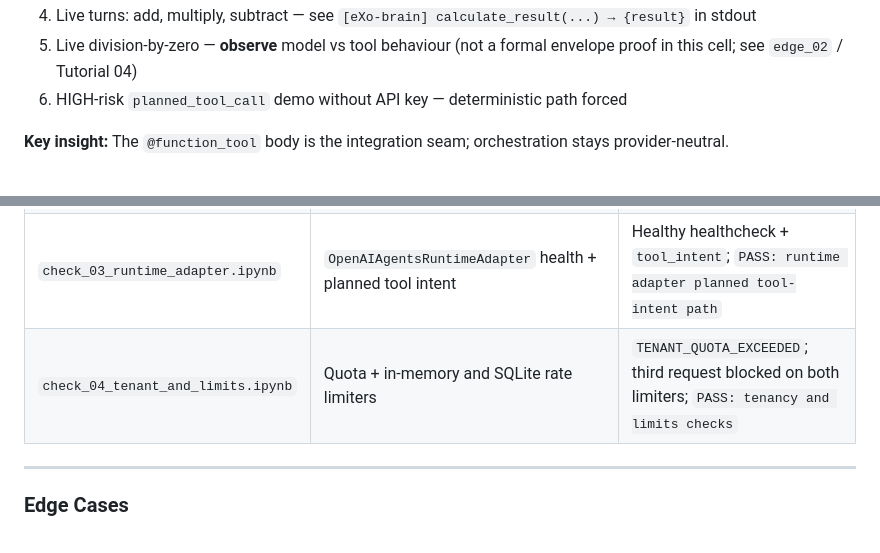
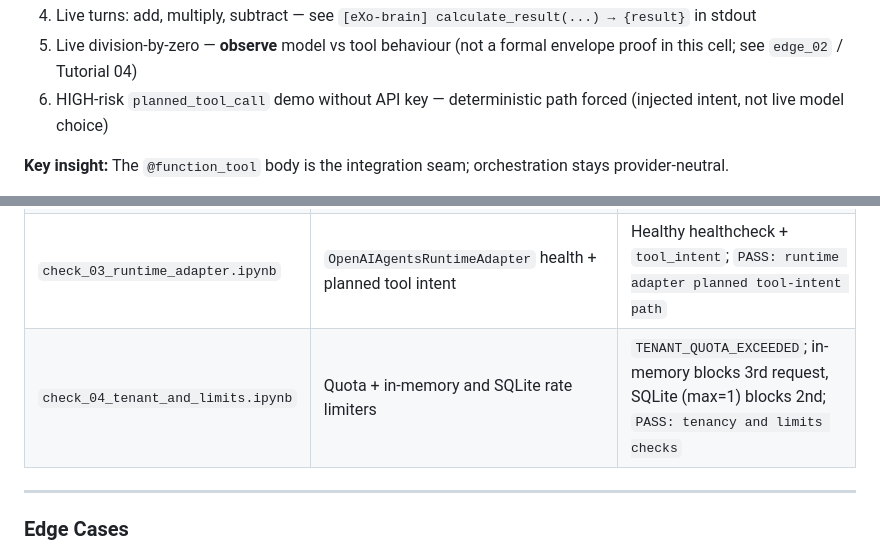
Before and after one commit to SavinRazvan/eXo-brain, a Markdown page: notebooks/README.md, 2 parts joined by grey strips. Drawn GitHub-style.

```diff
--- a/notebooks/README.md
+++ b/notebooks/README.md
@@ -148,7 +148,7 @@ three arithmetic live turns in one cell; division-by-zero observation). Policy d
 3. Wire `calculate_result` through registry, policy, executor, and SDK wrapper
 4. Live turns: add, multiply, subtract — see `[eXo-brain] calculate_result(...) → {result}` in stdout
 5. Live division-by-zero — **observe** model vs tool behaviour (not a formal envelope proof in this cell; see `edge_02` / Tutorial 04)
-6. HIGH-risk `planned_tool_call` demo without API key — deterministic path forced
+6. HIGH-risk `planned_tool_call` demo without API key — deterministic path forced (injected intent, not live model choice)
 
 **Key insight:** The `@function_tool` body is the integration seam; orchestration stays provider-neutral.
 
@@ -308,7 +312,7 @@ Fast module smoke checks. Each opens with **purpose, prerequisites, related tuto
 | `check_01_core_orchestrator.ipynb` | HIGH-risk state-changing `planned_tool_call` through orchestrator | `run_complete` + `tool_progress` `state=completed`; `PASS: orchestrator deterministic tool path` |
 | `check_02_policy_middleware.ipynb` | `DeterministicFirstPolicyMiddleware` pre/post | `before_tool_call` allow; bad SUCCESS → `POLICY_POSTCHECK_FAILED`; `PASS: policy middleware checks` |
 | `check_03_runtime_adapter.ipynb` | `OpenAIAgentsRuntimeAdapter` health + planned tool intent | Healthy healthcheck + `tool_intent`; `PASS: runtime adapter planned tool-intent path` |
-| `check_04_tenant_and_limits.ipynb` | Quota + in-memory and SQLite rate limiters | `TENANT_QUOTA_EXCEEDED`; third request blocked on both limiters; `PASS: tenancy and limits checks` |
+| `check_04_tenant_and_limits.ipynb` | Quota + in-memory and SQLite rate limiters | `TENANT_QUOTA_EXCEEDED`; in-memory blocks 3rd request, SQLite (max=1) blocks 2nd; `PASS: tenancy and limits checks` |
 
 ---
 
```
Also changed, not shown: other parts of notebooks/README.md (+11 -7 lines), notebooks/EVALUATOR_GUIDE.md (+8 -6 lines).
